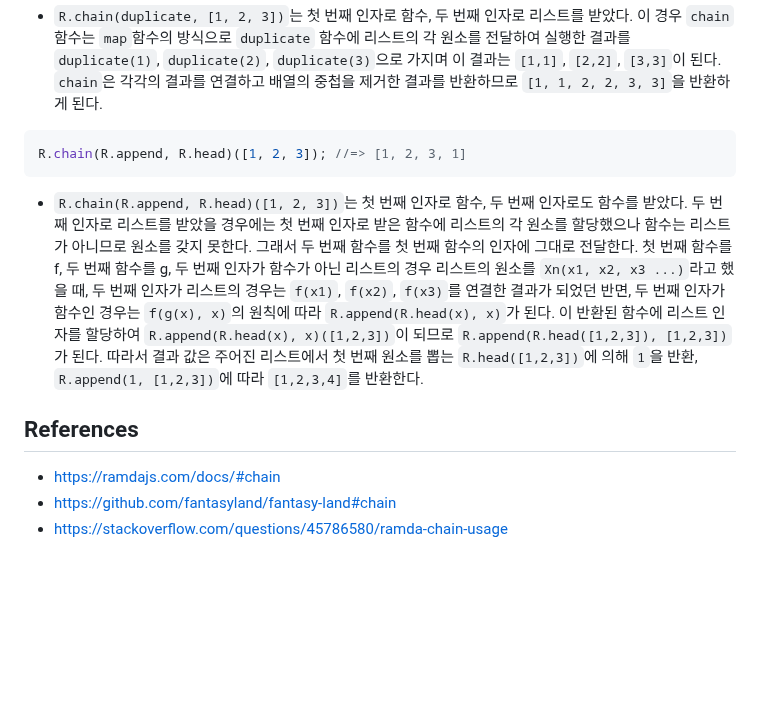
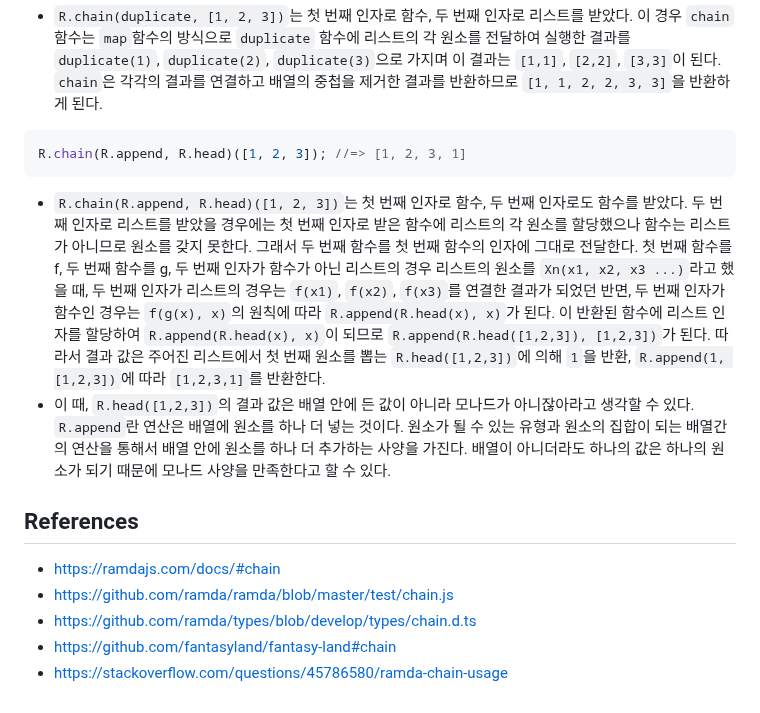
Before and after one commit to N0FreeLunch/Javascript-Development-Note, a Markdown page: FuntionalProgramming/RamdaJS/chain.md, the part around one of its changes. Rendered like a GitHub page; blank space fills up the shorter version.

````diff
--- a/FuntionalProgramming/RamdaJS/chain.md
+++ b/FuntionalProgramming/RamdaJS/chain.md
@@ -88,9 +98,12 @@ R.chain(duplicate, [1, 2, 3]); //=> [1, 1, 2, 2, 3, 3]
 R.chain(R.append, R.head)([1, 2, 3]); //=> [1, 2, 3, 1]
 ```
 
-- `R.chain(R.append, R.head)([1, 2, 3])`는 첫 번째 인자로 함수, 두 번째 인자로도 함수를 받았다. 두 번째 인자로 리스트를 받았을 경우에는 첫 번째 인자로 받은 함수에 리스트의 각 원소를 할당했으나 함수는 리스트가 아니므로 원소를 갖지 못한다. 그래서 두 번째 함수를 첫 번째 함수의 인자에 그대로 전달한다. 첫 번째 함수를 f, 두 번째 함수를 g, 두 번째 인자가 함수가 아닌 리스트의 경우 리스트의 원소를 `Xn(x1, x2, x3 ...)`라고 했을 때, 두 번째 인자가 리스트의 경우는 `f(x1)`, `f(x2)`, `f(x3)`를 연결한 결과가 되었던 반면, 두 번째 인자가 함수인 경우는 `f(g(x), x)`의 원칙에 따라 `R.append(R.head(x), x)`가 된다. 이 반환된 함수에 리스트 인자를 할당하여 `R.append(R.head(x), x)([1,2,3])`이 되므로 `R.append(R.head([1,2,3]), [1,2,3])`가 된다. 따라서 결과 값은 주어진 리스트에서 첫 번째 원소를 뽑는 `R.head([1,2,3])`에 의해 `1`을 반환, `R.append(1, [1,2,3])`에 따라 `[1,2,3,4]`를 반환한다.
+- `R.chain(R.append, R.head)([1, 2, 3])`는 첫 번째 인자로 함수, 두 번째 인자로도 함수를 받았다. 두 번째 인자로 리스트를 받았을 경우에는 첫 번째 인자로 받은 함수에 리스트의 각 원소를 할당했으나 함수는 리스트가 아니므로 원소를 갖지 못한다. 그래서 두 번째 함수를 첫 번째 함수의 인자에 그대로 전달한다. 첫 번째 함수를 f, 두 번째 함수를 g, 두 번째 인자가 함수가 아닌 리스트의 경우 리스트의 원소를 `Xn(x1, x2, x3 ...)`라고 했을 때, 두 번째 인자가 리스트의 경우는 `f(x1)`, `f(x2)`, `f(x3)`를 연결한 결과가 되었던 반면, 두 번째 인자가 함수인 경우는 `f(g(x), x)`의 원칙에 따라 `R.append(R.head(x), x)`가 된다. 이 반환된 함수에 리스트 인자를 할당하여 `R.append(R.head(x), x)`이 되므로 `R.append(R.head([1,2,3]), [1,2,3])`가 된다. 따라서 결과 값은 주어진 리스트에서 첫 번째 원소를 뽑는 `R.head([1,2,3])`에 의해 `1`을 반환, `R.append(1, [1,2,3])`에 따라 `[1,2,3,1]`를 반환한다.
+- 이 때, `R.head([1,2,3])`의 결과 값은 배열 안에 든 값이 아니라 모나드가 아니잖아라고 생각할 수 있다. `R.append`란 연산은 배열에 원소를 하나 더 넣는 것이다. 원소가 될 수 있는 유형과 원소의 집합이 되는 배열간의 연산을 통해서 배열 안에 원소를 하나 더 추가하는 사양을 가진다. 배열이 아니더라도 하나의 값은 하나의 원소가 되기 때문에 모나드 사양을 만족한다고 할 수 있다.
 
 ## References
 - https://ramdajs.com/docs/#chain
+- https://github.com/ramda/ramda/blob/master/test/chain.js
+- https://github.com/ramda/types/blob/develop/types/chain.d.ts
 - https://github.com/fantasyland/fantasy-land#chain
 - https://stackoverflow.com/questions/45786580/ramda-chain-usage
````
Also changed, not shown: other parts of FuntionalProgramming/RamdaJS/chain.md (+18 -8 lines).
